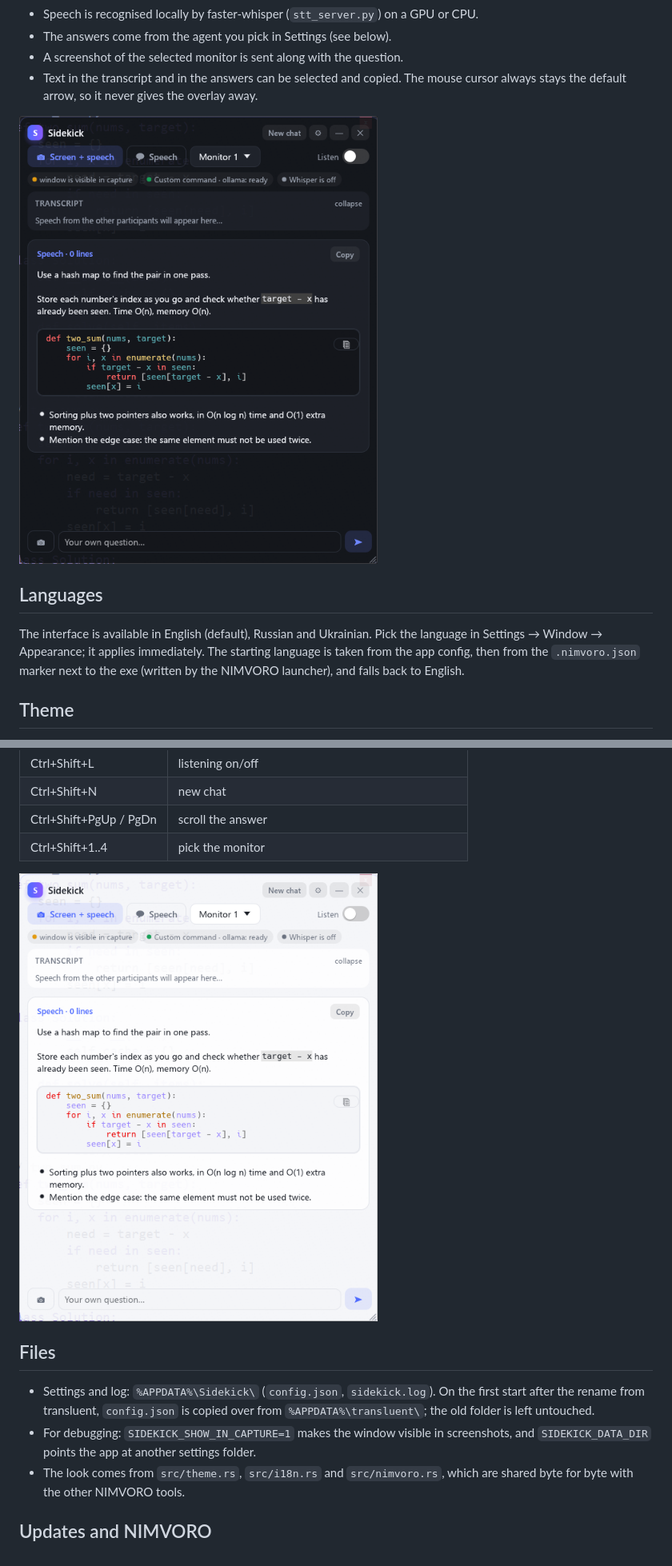
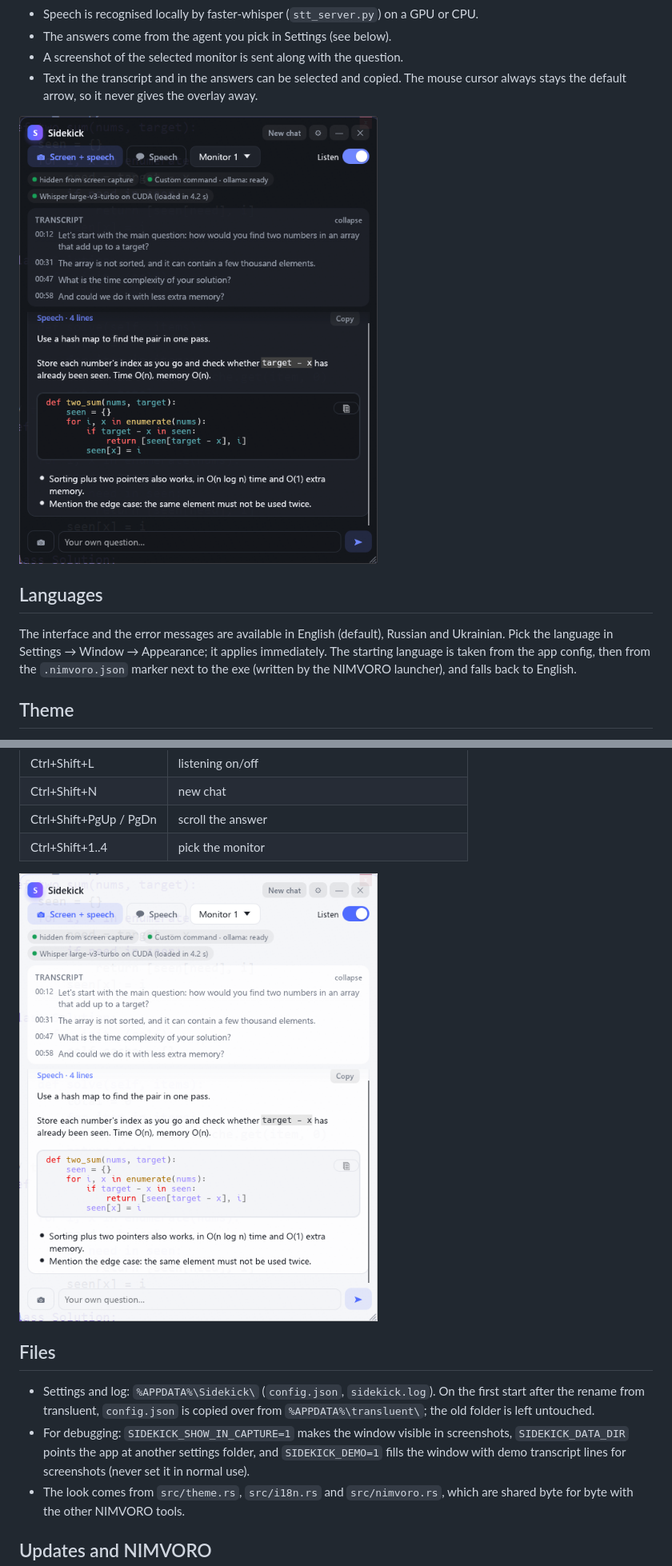
Before and after one commit to GrigoryyKach/sidekick, a Markdown page: README.md, 2 parts joined by grey strips. Shown at 80% size. GitHub-like rendering; pictures changed too: assets/screenshots/1.png, assets/screenshots/3.png.

```diff
--- a/README.md
+++ b/README.md
@@ -13,7 +13,7 @@ A translucent overlay assistant for Windows (Rust + egui), formerly known as tra
 
 ## Languages
 
-The interface is available in English (default), Russian and Ukrainian. Pick the language in Settings → Window → Appearance; it applies immediately.
+The interface and the error messages are available in English (default), Russian and Ukrainian. Pick the language in Settings → Window → Appearance; it applies immediately.
 The starting language is taken from the app config, then from the `.nimvoro.json` marker next to the exe (written by the NIMVORO launcher), and falls back to English.
 
 ## Theme
@@ -63,7 +63,7 @@ Build with `cargo build --release`. Speech recognition needs Python with `faster
 ## Files
 
 - Settings and log: `%APPDATA%\Sidekick\` (`config.json`, `sidekick.log`). On the first start after the rename from transluent, `config.json` is copied over from `%APPDATA%\transluent\`; the old folder is left untouched.
-- For debugging: `SIDEKICK_SHOW_IN_CAPTURE=1` makes the window visible in screenshots, and `SIDEKICK_DATA_DIR` points the app at another settings folder.
+- For debugging: `SIDEKICK_SHOW_IN_CAPTURE=1` makes the window visible in screenshots, `SIDEKICK_DATA_DIR` points the app at another settings folder, and `SIDEKICK_DEMO=1` fills the window with demo transcript lines for screenshots (never set it in normal use).
 - The look comes from `src/theme.rs`, `src/i18n.rs` and `src/nimvoro.rs`, which are shared byte for byte with the other NIMVORO tools.
 
 ## Updates and NIMVORO
```
Also changed, not shown: assets/screenshots/2.png, 10 other files.
